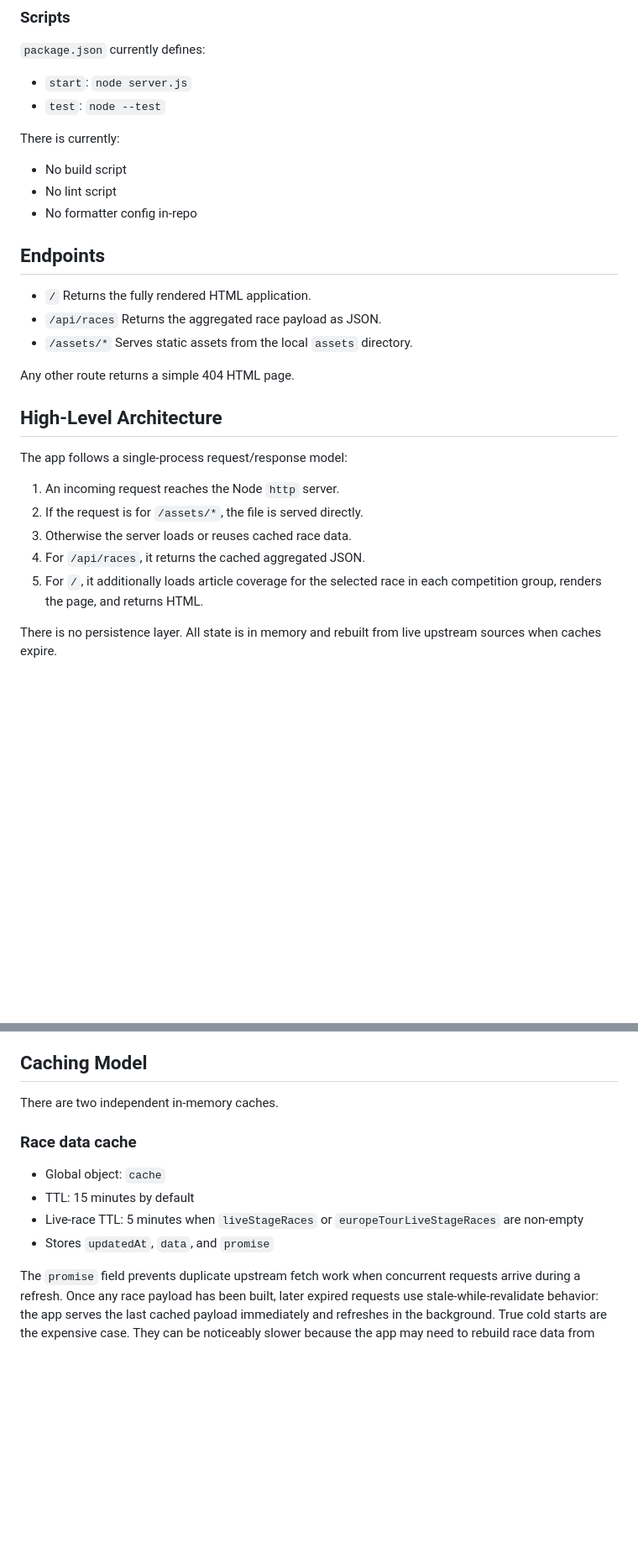
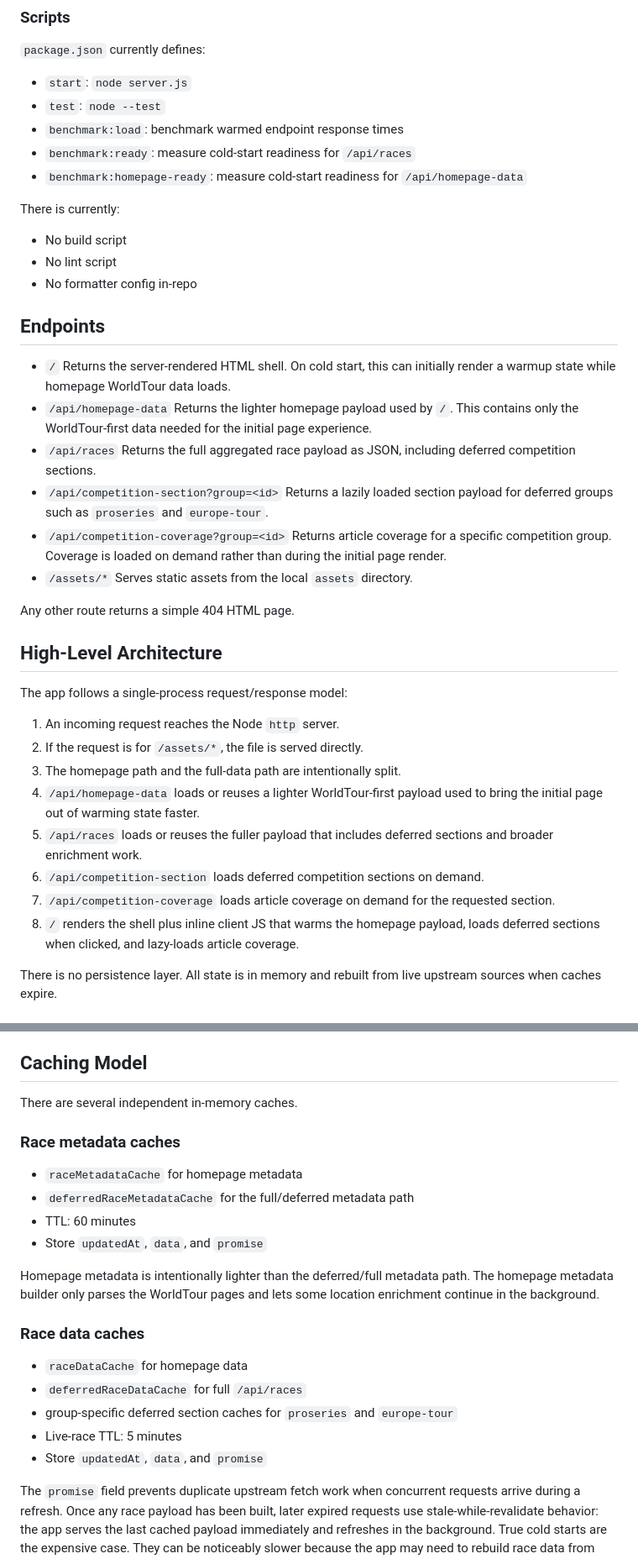
Before and after one commit to streamrD/ProCyclingResults, a Markdown page: README.md, 2 parts joined by grey strips. Shown at 84% size. GitHub-like rendering; blank space fills up the shorter version.

Commit message:
Update project docs for split data architecture

```diff
--- a/README.md
+++ b/README.md
@@ -92,6 +94,9 @@ Then open `http://localhost:3000`.
 
 - `start`: `node server.js`
 - `test`: `node --test`
+- `benchmark:load`: benchmark warmed endpoint response times
+- `benchmark:ready`: measure cold-start readiness for `/api/races`
+- `benchmark:homepage-ready`: measure cold-start readiness for `/api/homepage-data`
 
 There is currently:
 
@@ -102,9 +107,15 @@ There is currently:
 ## Endpoints
 
 - `/`
-  Returns the fully rendered HTML application.
+  Returns the server-rendered HTML shell. On cold start, this can initially render a warmup state while homepage WorldTour data loads.
+- `/api/homepage-data`
+  Returns the lighter homepage payload used by `/`. This contains only the WorldTour-first data needed for the initial page experience.
 - `/api/races`
-  Returns the aggregated race payload as JSON.
+  Returns the full aggregated race payload as JSON, including deferred competition sections.
+- `/api/competition-section?group=<id>`
+  Returns a lazily loaded section payload for deferred groups such as `proseries` and `europe-tour`.
+- `/api/competition-coverage?group=<id>`
+  Returns article coverage for a specific competition group. Coverage is loaded on demand rather than during the initial page render.
 - `/assets/*`
   Serves static assets from the local `assets` directory.
 
@@ -116,9 +127,12 @@ The app follows a single-process request/response model:
 
 1. An incoming request reaches the Node `http` server.
 2. If the request is for `/assets/*`, the file is served directly.
-3. Otherwise the server loads or reuses cached race data.
-4. For `/api/races`, it returns the cached aggregated JSON.
-5. For `/`, it additionally loads article coverage for the selected race in each competition group, renders the page, and returns HTML.
+3. The homepage path and the full-data path are intentionally split.
+4. `/api/homepage-data` loads or reuses a lighter WorldTour-first payload used to bring the initial page out of warming state faster.
+5. `/api/races` loads or reuses the fuller payload that includes deferred sections and broader enrichment work.
+6. `/api/competition-section` loads deferred competition sections on demand.
+7. `/api/competition-coverage` loads article coverage on demand for the requested section.
+8. `/` renders the shell plus inline client JS that warms the homepage payload, loads deferred sections when clicked, and lazy-loads article coverage.
 
 There is no persistence layer. All state is in memory and rebuilt from live upstream sources when caches expire.
 
@@ -358,14 +379,24 @@ If more than 8 strong articles exist, the app does not simply take the top 8. It
 
 ## Caching Model
 
-There are two independent in-memory caches.
+There are several independent in-memory caches.
 
-### Race data cache
+### Race metadata caches
 
-- Global object: `cache`
-- TTL: 15 minutes by default
-- Live-race TTL: 5 minutes when `liveStageRaces` or `europeTourLiveStageRaces` are non-empty
-- Stores `updatedAt`, `data`, and `promise`
+- `raceMetadataCache` for homepage metadata
+- `deferredRaceMetadataCache` for the full/deferred metadata path
+- TTL: 60 minutes
+- Store `updatedAt`, `data`, and `promise`
+
+Homepage metadata is intentionally lighter than the deferred/full metadata path. The homepage metadata builder only parses the WorldTour pages and lets some location enrichment continue in the background.
+
+### Race data caches
+
+- `raceDataCache` for homepage data
+- `deferredRaceDataCache` for full `/api/races`
+- group-specific deferred section caches for `proseries` and `europe-tour`
+- Live-race TTL: 5 minutes
+- Store `updatedAt`, `data`, and `promise`
 
 The `promise` field prevents duplicate upstream fetch work when concurrent requests arrive during a refresh.
 Once any race payload has been built, later expired requests use stale-while-revalidate behavior: the app serves the last cached payload immediately and refreshes in the background.
```
Also changed, not shown: other parts of README.md (+38 -9 lines), AGENTS.md (+13 -3 lines).
